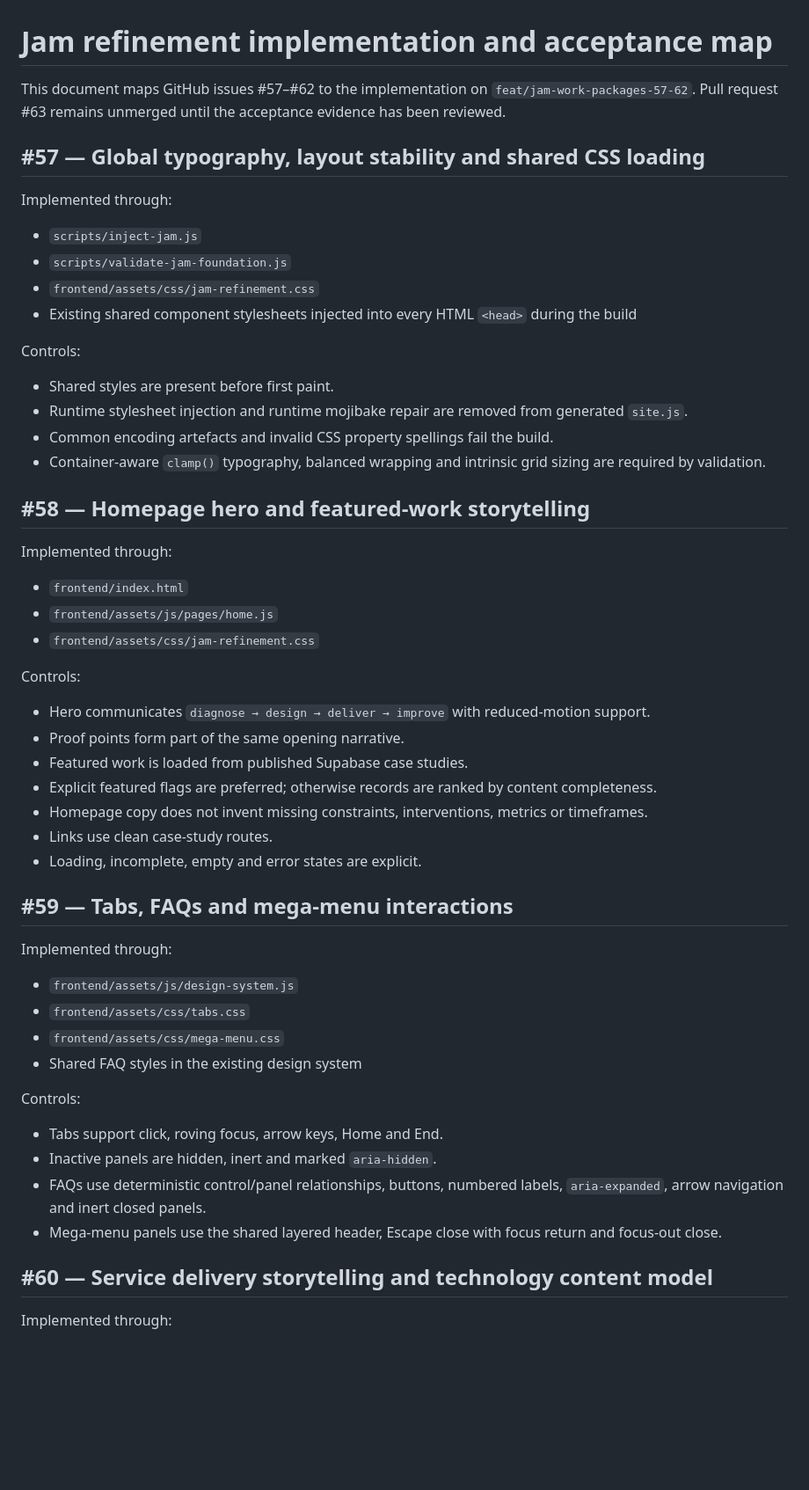
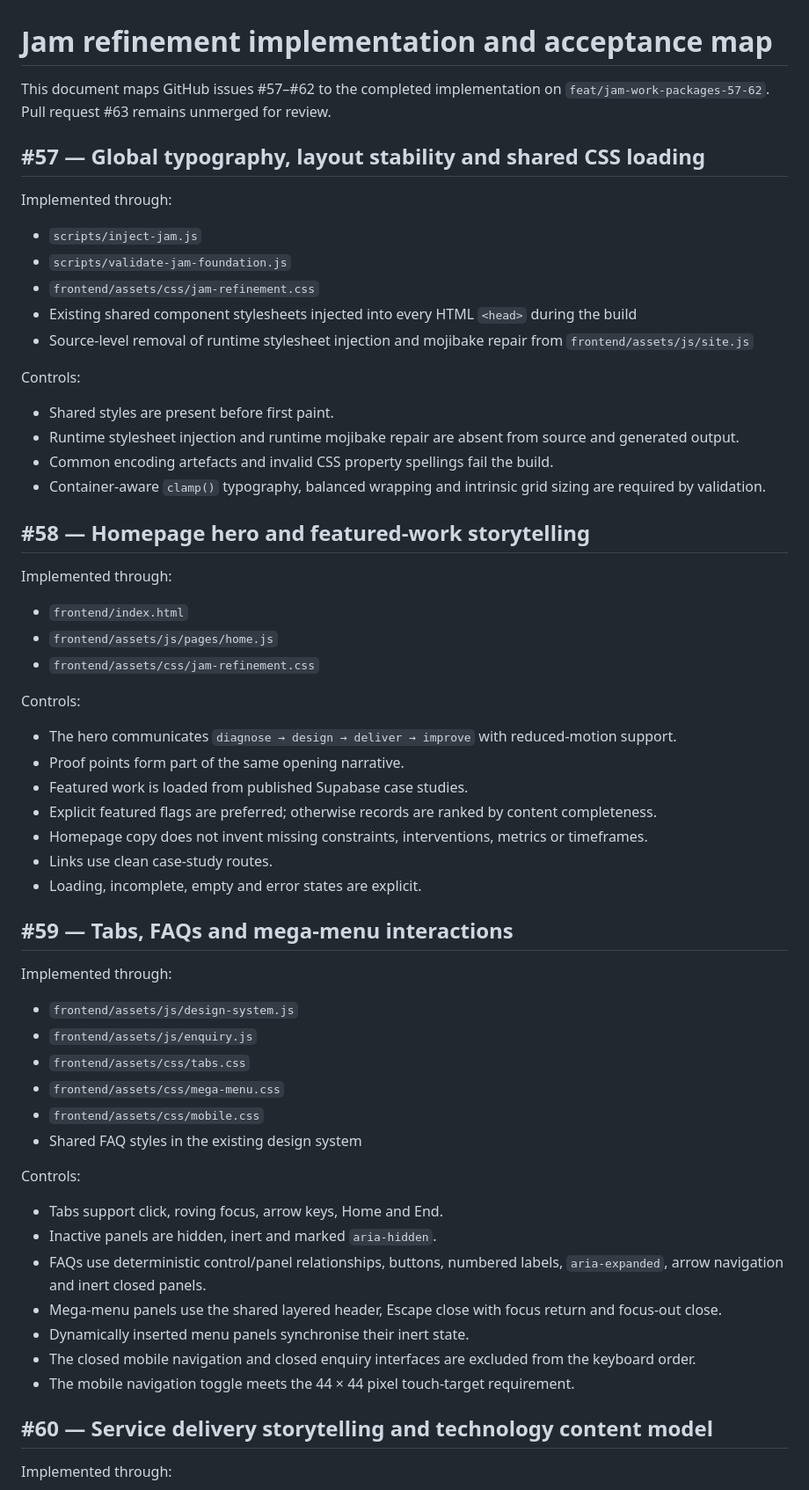
Before and after one commit to jaredcollum-personalbranding/Xtradite-Website, a Markdown page: docs/jam-refinement-acceptance.md, the part around one of its changes. Shown at 88% size. GitHub-like rendering; blank space fills up the shorter version.

```diff
--- a/docs/jam-refinement-acceptance.md
+++ b/docs/jam-refinement-acceptance.md
@@ -1,6 +1,6 @@
 # Jam refinement implementation and acceptance map
 
-This document maps GitHub issues #57–#62 to the implementation on `feat/jam-work-packages-57-62`. Pull request #63 remains unmerged until the acceptance evidence has been reviewed.
+This document maps GitHub issues #57–#62 to the completed implementation on `feat/jam-work-packages-57-62`. Pull request #63 remains unmerged for review.
 
 ## #57 — Global typography, layout stability and shared CSS loading
 
@@ -10,11 +10,12 @@ Implemented through:
 - `scripts/validate-jam-foundation.js`
 - `frontend/assets/css/jam-refinement.css`
 - Existing shared component stylesheets injected into every HTML `<head>` during the build
+- Source-level removal of runtime stylesheet injection and mojibake repair from `frontend/assets/js/site.js`
 
 Controls:
 
 - Shared styles are present before first paint.
-- Runtime stylesheet injection and runtime mojibake repair are removed from generated `site.js`.
+- Runtime stylesheet injection and runtime mojibake repair are absent from source and generated output.
 - Common encoding artefacts and invalid CSS property spellings fail the build.
 - Container-aware `clamp()` typography, balanced wrapping and intrinsic grid sizing are required by validation.
 
@@ -28,7 +29,7 @@ Implemented through:
 
 Controls:
 
-- Hero communicates `diagnose → design → deliver → improve` with reduced-motion support.
+- The hero communicates `diagnose → design → deliver → improve` with reduced-motion support.
 - Proof points form part of the same opening narrative.
 - Featured work is loaded from published Supabase case studies.
 - Explicit featured flags are preferred; otherwise records are ranked by content completeness.
@@ -41,8 +42,10 @@ Controls:
 Implemented through:
 
 - `frontend/assets/js/design-system.js`
+- `frontend/assets/js/enquiry.js`
 - `frontend/assets/css/tabs.css`
 - `frontend/assets/css/mega-menu.css`
+- `frontend/assets/css/mobile.css`
 - Shared FAQ styles in the existing design system
 
 Controls:
@@ -51,6 +54,9 @@ Controls:
 - Inactive panels are hidden, inert and marked `aria-hidden`.
 - FAQs use deterministic control/panel relationships, buttons, numbered labels, `aria-expanded`, arrow navigation and inert closed panels.
 - Mega-menu panels use the shared layered header, Escape close with focus return and focus-out close.
+- Dynamically inserted menu panels synchronise their inert state.
+- The closed mobile navigation and closed enquiry interfaces are excluded from the keyboard order.
+- The mobile navigation toggle meets the 44 × 44 pixel touch-target requirement.
 
 ## #60 — Service delivery storytelling and technology content model
 
```
Also changed, not shown: other parts of docs/jam-refinement-acceptance.md (+58 -4 lines).
